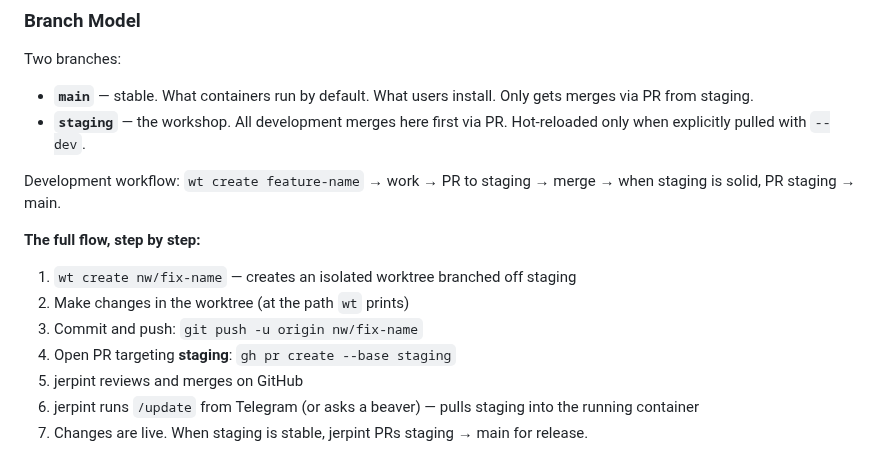
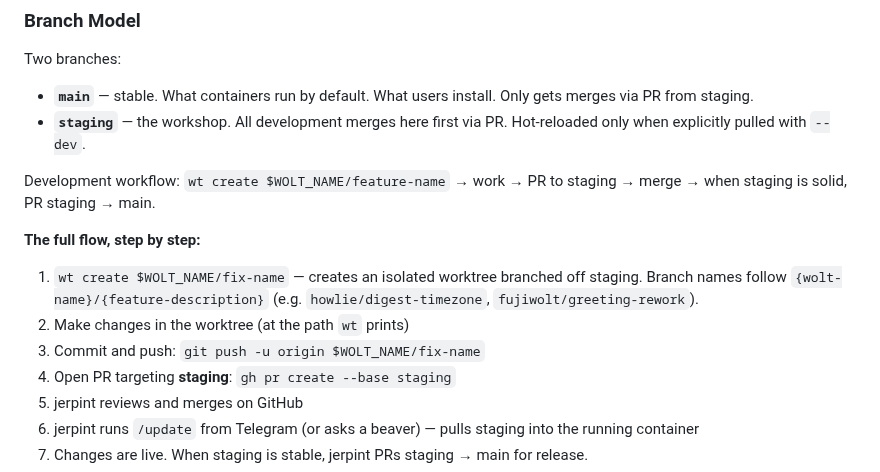
Before and after one commit to jerpint/woltspace, a Markdown page: CLAUDE.md, the part around the change. Drawn GitHub-style.

Commit message:
Use $WOLT_NAME in branch naming convention, not hardcoded nw
Branch names should be {wolt-name}/{feature}, not always nw/*.

Co-Authored-By: Claude Opus 4.6 <noreply@anthropic.com>

```diff
--- a/CLAUDE.md
+++ b/CLAUDE.md
@@ -96,12 +96,12 @@ Two branches:
 - **`main`** — stable. What containers run by default. What users install. Only gets merges via PR from staging.
 - **`staging`** — the workshop. All development merges here first via PR. Hot-reloaded only when explicitly pulled with `--dev`.
 
-Development workflow: `wt create feature-name` → work → PR to staging → merge → when staging is solid, PR staging → main.
+Development workflow: `wt create $WOLT_NAME/feature-name` → work → PR to staging → merge → when staging is solid, PR staging → main.
 
 **The full flow, step by step:**
-1. `wt create nw/fix-name` — creates an isolated worktree branched off staging
+1. `wt create $WOLT_NAME/fix-name` — creates an isolated worktree branched off staging. Branch names follow `{wolt-name}/{feature-description}` (e.g. `howlie/digest-timezone`, `fujiwolt/greeting-rework`).
 2. Make changes in the worktree (at the path `wt` prints)
-3. Commit and push: `git push -u origin nw/fix-name`
+3. Commit and push: `git push -u origin $WOLT_NAME/fix-name`
 4. Open PR targeting **staging**: `gh pr create --base staging`
 5. jerpint reviews and merges on GitHub
 6. jerpint runs `/update` from Telegram (or asks a beaver) — pulls staging into the running container
```
